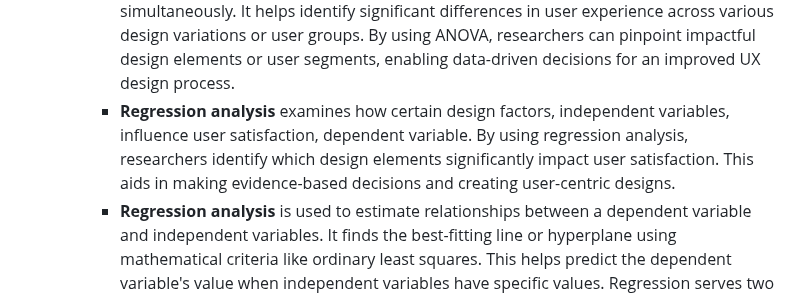
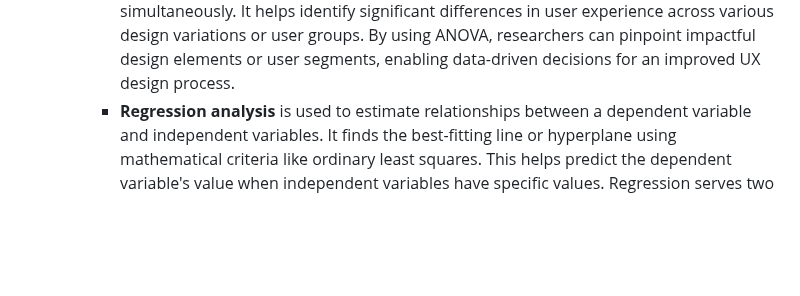
Before and after one commit to x-square/analytics, a Markdown page: 2023-terms-you-need-to-know.md, the part around the change. GitHub-like rendering; blank space fills up the shorter version.

Commit message:
2023 A beginner’s guide to user research terms
This file covers essential terms for both researchers and non-researchers

```diff
--- a/2023-terms-you-need-to-know.md
+++ b/2023-terms-you-need-to-know.md
@@ -67,7 +67,6 @@ User research adopts a common iterative design approach found in user-centred de
         -   **Chi-squared test** is a statistical method used to examine the association between two categorical variables. It helps researchers determine if the observed distribution of data differs significantly from the expected distribution, assuming no relationship between the variables. By analysing data in a contingency table, the test provides a p-value, indicating the level of significance. A low p-value suggests a meaningful association between the variables. The chi-squared test is widely used in social sciences, market research and medical studies to analyse categorical data and draw meaningful conclusions.
         -   **T-test** is used to compare the means of two groups and determine if there is a significant difference between them. It is commonly used when analysing numerical data from two independent groups. By calculating a *t*-value and comparing it to a critical value or *p*-value, researchers can assess the statistical significance of the difference in means. The *t*-test is a fundamental tool for making informed decisions and drawing conclusions in various research scenarios.
         -   **ANOVA** (Analysis of Variance) is used to compare means of multiple groups simultaneously. It helps identify significant differences in user experience across various design variations or user groups. By using ANOVA, researchers can pinpoint impactful design elements or user segments, enabling data-driven decisions for an improved UX design process.
-        -   **Regression analysis** examines how certain design factors, independent variables, influence user satisfaction, dependent variable. By using regression analysis, researchers identify which design elements significantly impact user satisfaction. This aids in making evidence-based decisions and creating user-centric designs.
         -   **Regression analysis** is used to estimate relationships between a dependent variable and independent variables. It finds the best-fitting line or hyperplane using mathematical criteria like ordinary least squares. This helps predict the dependent variable's value when independent variables have specific values. Regression serves two purposes: prediction and forecasting, similar to machine learning, and inferring causal relationships. Researchers must justify using regression for prediction or causality, especially with observational data.
         -   **Correlation analysis** is used to measure how two variables are related. The correlation coefficient *r* ranges from -1 to +1, indicating whether they increase or decrease together. It's useful for finding patterns and associations between variables in different fields, but remember that correlation doesn't prove causation. More investigation is required to establish causation.
         -   **Confidence interval** is a range of estimated values for an unknown parameter. The typical confidence level is 95%, but other levels like 90% or 99% are used. The confidence level indicates the proportion of confidence intervals that should contain the true parameter value. The width of the confidence interval is influenced by sample size, variability and confidence level. Larger sample size narrows the interval, while more variability or a higher confidence level widens it.
```
